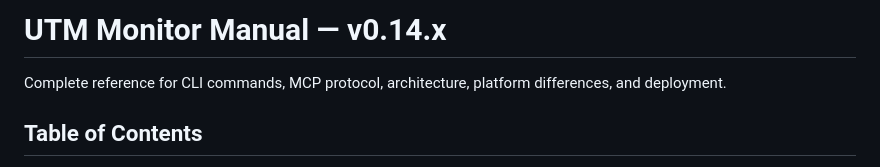
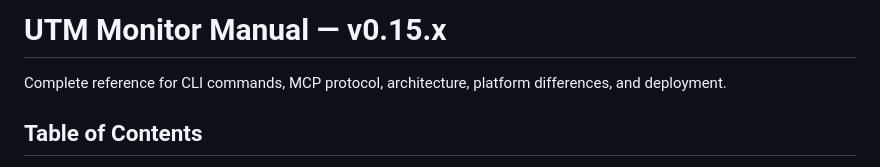
Before and after one commit to fixnet-ai/utm-monitor, a Markdown page: MANUAL.md, the part around the change. GitHub-like rendering.

```diff
--- a/MANUAL.md
+++ b/MANUAL.md
@@ -1,4 +1,4 @@
-# UTM Monitor Manual — v0.14.x
+# UTM Monitor Manual — v0.15.x
 
 Complete reference for CLI commands, MCP protocol, architecture, platform
 differences, and deployment.
```
Also changed, not shown: CLAUDE.md (+7 -0 lines), progress.md (+32 -0 lines).
